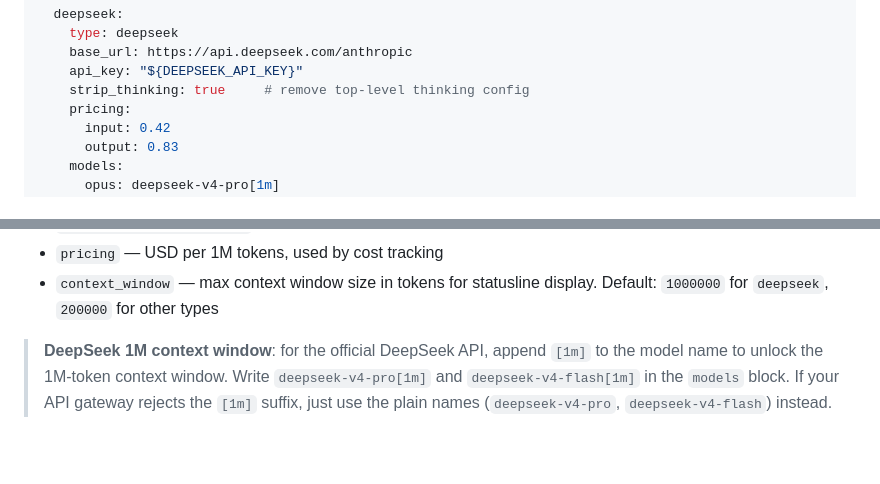
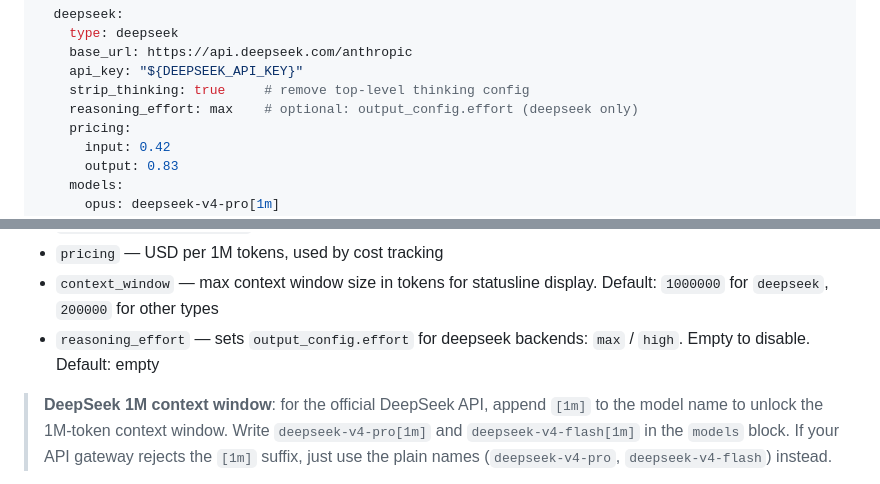
Before and after one commit to wdw8276/hi, a Markdown page: README.md, 2 parts joined by grey strips. Drawn GitHub-style; blank space fills up the shorter version.

Commit message:
docs: add reasoning_effort config option to both READMEs

```diff
--- a/README.md
+++ b/README.md
@@ -197,6 +197,7 @@ backends:
     base_url: https://api.deepseek.com/anthropic
     api_key: "${DEEPSEEK_API_KEY}"
     strip_thinking: true     # remove top-level thinking config
+    reasoning_effort: max    # optional: output_config.effort (deepseek only)
     pricing:
       input: 0.42
       output: 0.83
@@ -287,6 +288,7 @@ Key points:
 - `models.opus/sonnet/haiku` — maps Claude model names to backend‑specific IDs
 - `pricing` — USD per 1M tokens, used by cost tracking
 - `context_window` — max context window size in tokens for statusline display. Default: ``1000000`` for `deepseek`, ``200000`` for other types
+- `reasoning_effort` — sets `output_config.effort` for deepseek backends: `max` / `high`. Empty to disable. Default: empty
 
 > **DeepSeek 1M context window**: for the official DeepSeek API, append
 > ``[1m]`` to the model name to unlock the 1M‑token context window. Write
```
Also changed, not shown: README_CN.md (+1 -0 lines).
